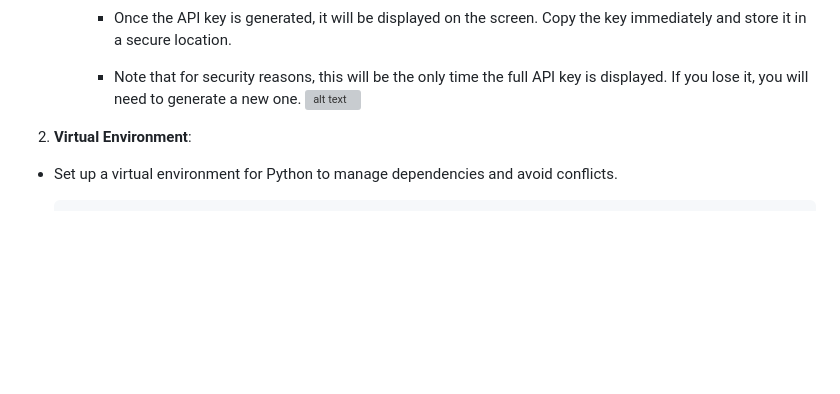
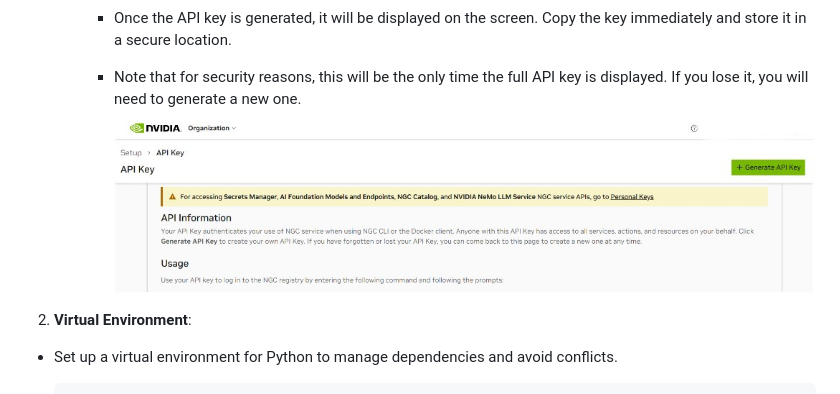
Before and after one commit to globaledgesoft/LLM-Training-And-Integration-Using-Nemo-on-RB5, a Markdown page: README.md, the part around the change. Drawn GitHub-style; blank space fills up the shorter version; grey boxes are pictures that could not be loaded.

```diff
--- a/README.md
+++ b/README.md
@@ -127,7 +127,7 @@ Ensure you have the development kit and all necessary accessories.
       - Once the API key is generated, it will be displayed on the screen. Copy the key immediately and store it in a secure location.
 
       - Note that for security reasons, this will be the only time the full API key is displayed. If you lose it, you will need to generate a new one.
-       ![alt text](api_key.jpg)
+       ![alt text](assets/api_key.jpg)
 
 2. **Virtual Environment**:
 - Set up a virtual environment for Python to manage dependencies and avoid conflicts.
```
